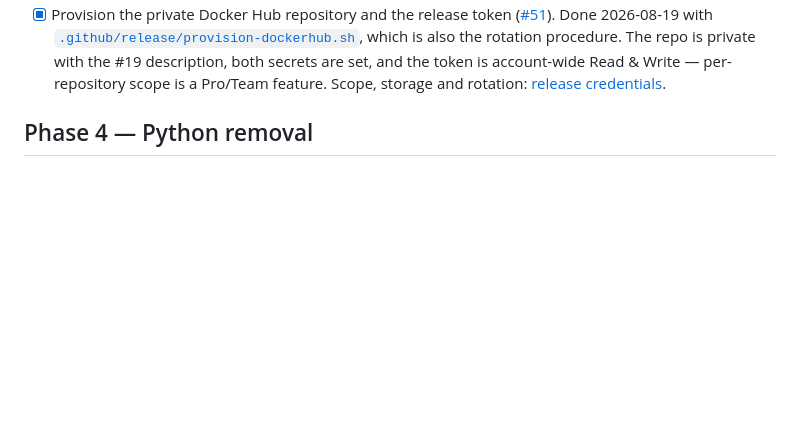
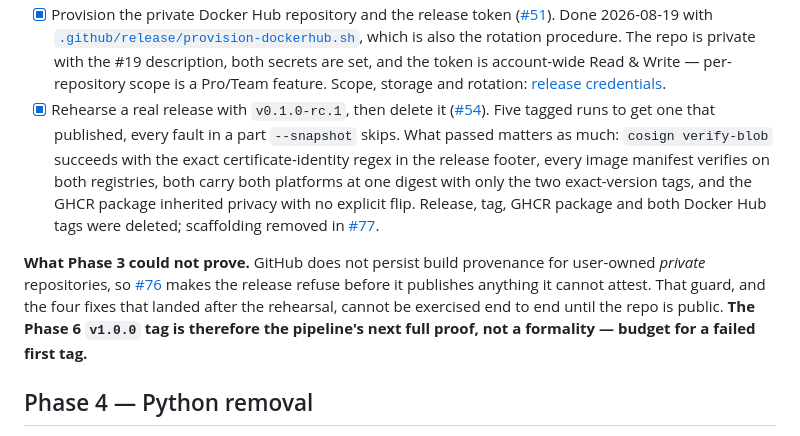
Before and after one commit to frankieramirez/ripen, a Markdown page: docs/rework/CHECKLIST.md, the part around one of its changes. Rendered like a GitHub page; blank space fills up the shorter version.

```diff
--- a/docs/rework/CHECKLIST.md
+++ b/docs/rework/CHECKLIST.md
@@ -30,4 +33,7 @@ The ordered gate list from the [Public relaunch map](https://github.com/frankier
 - [x] Provision the private Docker Hub repository and the release token ([#51](https://github.com/frankieramirez/ripen/issues/51)). Done 2026-08-19 with [`.github/release/provision-dockerhub.sh`](../../.github/release/provision-dockerhub.sh), which is also the rotation procedure. The repo is private with the #19 description, both secrets are set, and the token is account-wide Read & Write — per-repository scope is a Pro/Team feature. Scope, storage and rotation: [release credentials](../release-credentials.md).
+- [x] Rehearse a real release with `v0.1.0-rc.1`, then delete it ([#54](https://github.com/frankieramirez/ripen/issues/54)). Five tagged runs to get one that published, every fault in a part `--snapshot` skips. What passed matters as much: `cosign verify-blob` succeeds with the exact certificate-identity regex in the release footer, every image manifest verifies on both registries, both carry both platforms at one digest with only the two exact-version tags, and the GHCR package inherited privacy with no explicit flip. Release, tag, GHCR package and both Docker Hub tags were deleted; scaffolding removed in [#77](https://github.com/frankieramirez/ripen/pull/77).
+
+**What Phase 3 could not prove.** GitHub does not persist build provenance for user-owned *private* repositories, so [#76](https://github.com/frankieramirez/ripen/pull/76) makes the release refuse before it publishes anything it cannot attest. That guard, and the four fixes that landed after the rehearsal, cannot be exercised end to end until the repo is public. **The Phase 6 `v1.0.0` tag is therefore the pipeline's next full proof, not a formality — budget for a failed first tag.**
 
 ## Phase 4 — Python removal
 
```
Also changed, not shown: other parts of docs/rework/CHECKLIST.md (+6 -3 lines).
